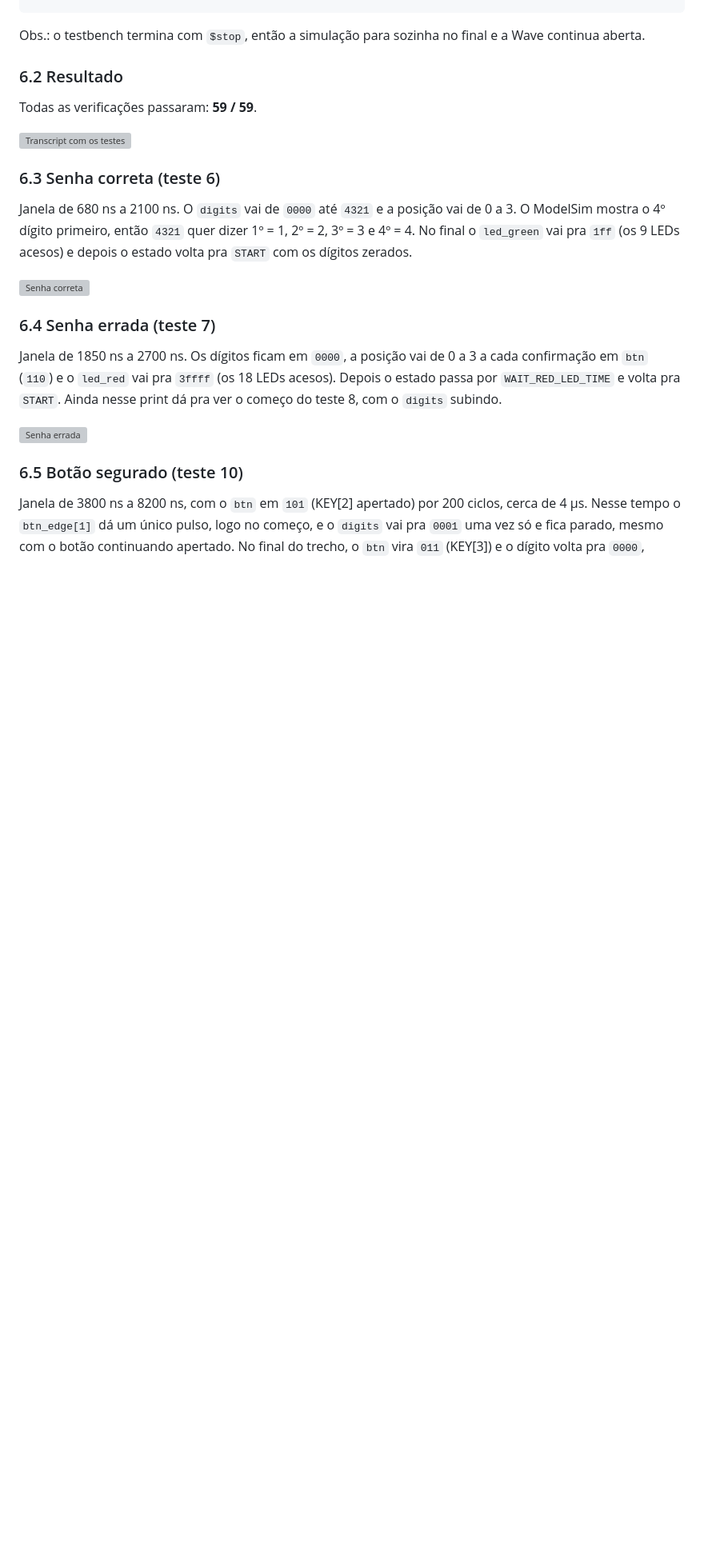
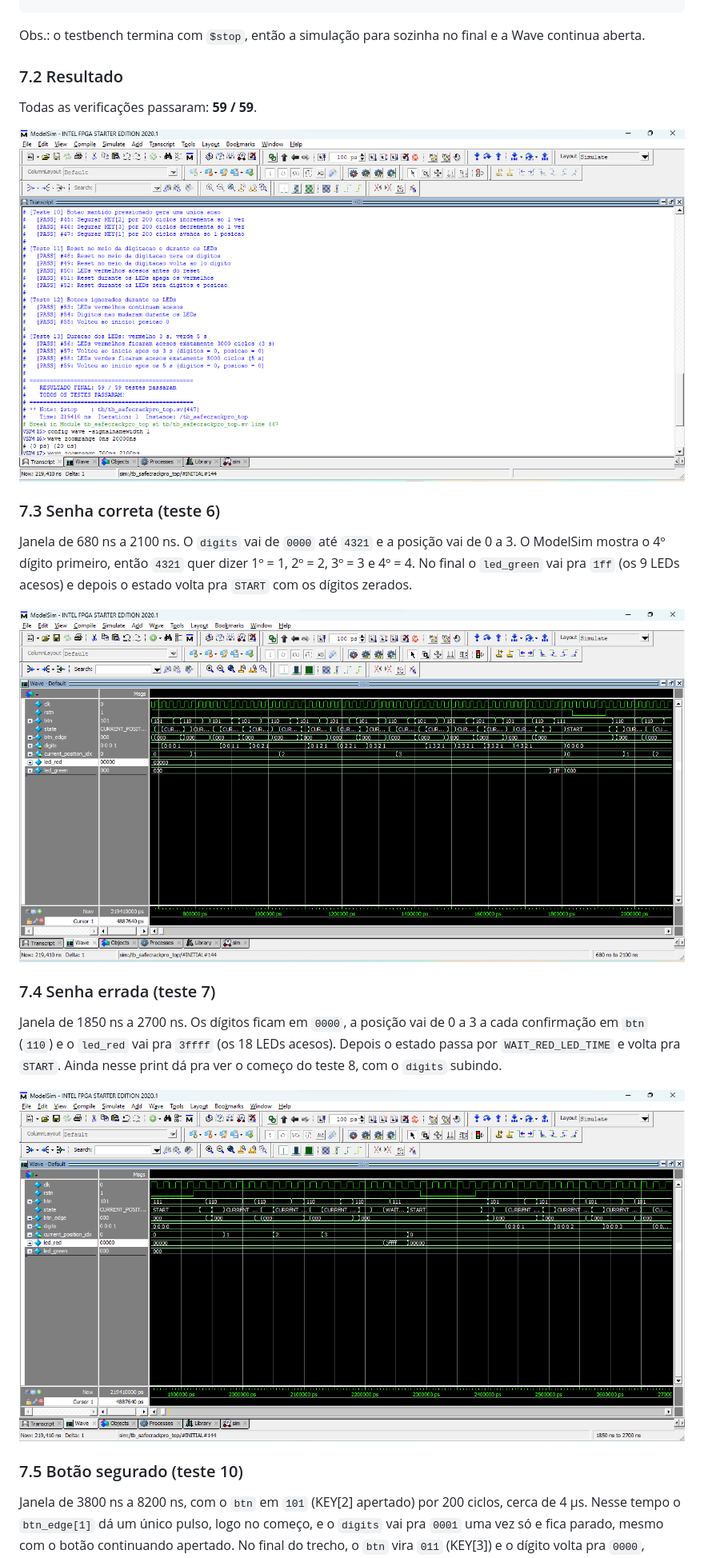
Before and after one commit to marii-lz/SafeCrack-Pro, a Markdown page: README.md, the part around one of its changes. Shown at 80% size. GitHub-like rendering; pictures changed too: docs/transcript_testes.png (added), docs/wave_senha_correta.png (added), docs/wave_senha_errada.png (added); blank space fills up the shorter version; grey boxes are pictures that could not be loaded.

```diff
--- a/README.md
+++ b/README.md
@@ -209,25 +226,25 @@ run -all
 
 Obs.: o testbench termina com `$stop`, então a simulação para sozinha no final e a Wave continua aberta.
 
-### 6.2 Resultado
+### 7.2 Resultado
 
 Todas as verificações passaram: **59 / 59**.
 
 ![Transcript com os testes](docs/transcript_testes.png)
 
-### 6.3 Senha correta (teste 6)
+### 7.3 Senha correta (teste 6)
 
 Janela de 680 ns a 2100 ns. O `digits` vai de `0000` até `4321` e a posição vai de 0 a 3. O ModelSim mostra o 4º dígito primeiro, então `4321` quer dizer 1º = 1, 2º = 2, 3º = 3 e 4º = 4. No final o `led_green` vai pra `1ff` (os 9 LEDs acesos) e depois o estado volta pra `START` com os dígitos zerados.
 
 ![Senha correta](docs/wave_senha_correta.png)
 
-### 6.4 Senha errada (teste 7)
+### 7.4 Senha errada (teste 7)
 
 Janela de 1850 ns a 2700 ns. Os dígitos ficam em `0000`, a posição vai de 0 a 3 a cada confirmação em `btn` (`110`) e o `led_red` vai pra `3ffff` (os 18 LEDs acesos). Depois o estado passa por `WAIT_RED_LED_TIME` e volta pra `START`. Ainda nesse print dá pra ver o começo do teste 8, com o `digits` subindo.
 
 ![Senha errada](docs/wave_senha_errada.png)
 
-### 6.5 Botão segurado (teste 10)
+### 7.5 Botão segurado (teste 10)
 
 Janela de 3800 ns a 8200 ns, com o `btn` em `101` (KEY[2] apertado) por 200 ciclos, cerca de 4 µs. Nesse tempo o `btn_edge[1]` dá um único pulso, logo no começo, e o `digits` vai pra `0001` uma vez só e fica parado, mesmo com o botão continuando apertado. No final do trecho, o `btn` vira `011` (KEY[3]) e o dígito volta pra `0000`, também uma vez só.
 
```
Also changed, not shown: other parts of README.md (+34 -16 lines), docs/wave_botao_segurado.png (added), 11 other files.
